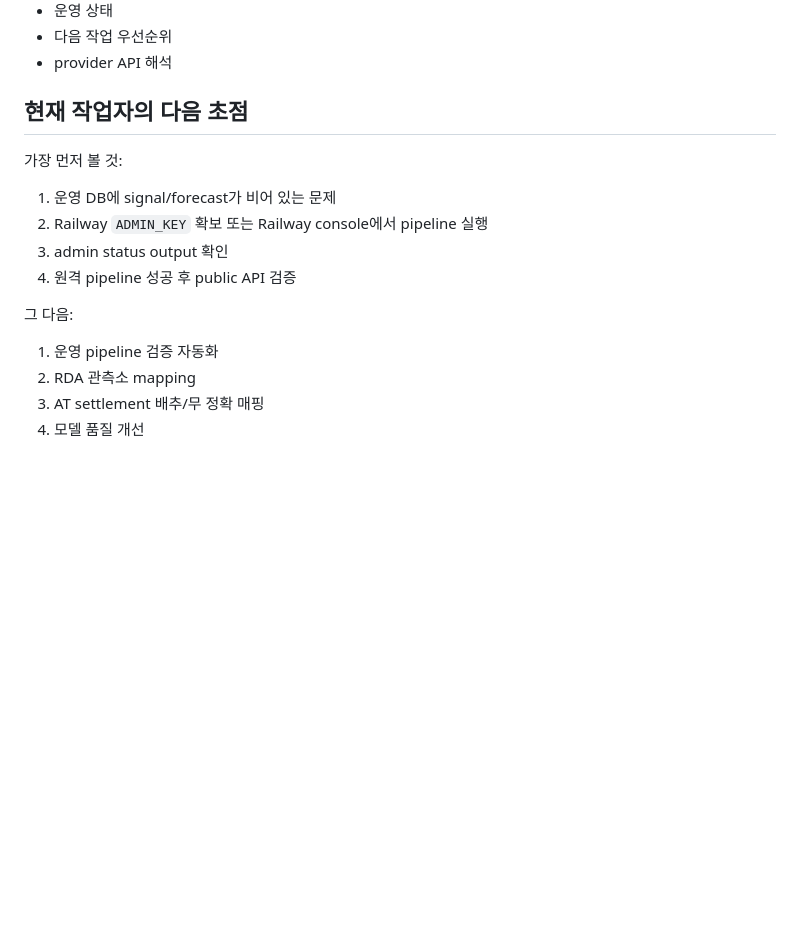
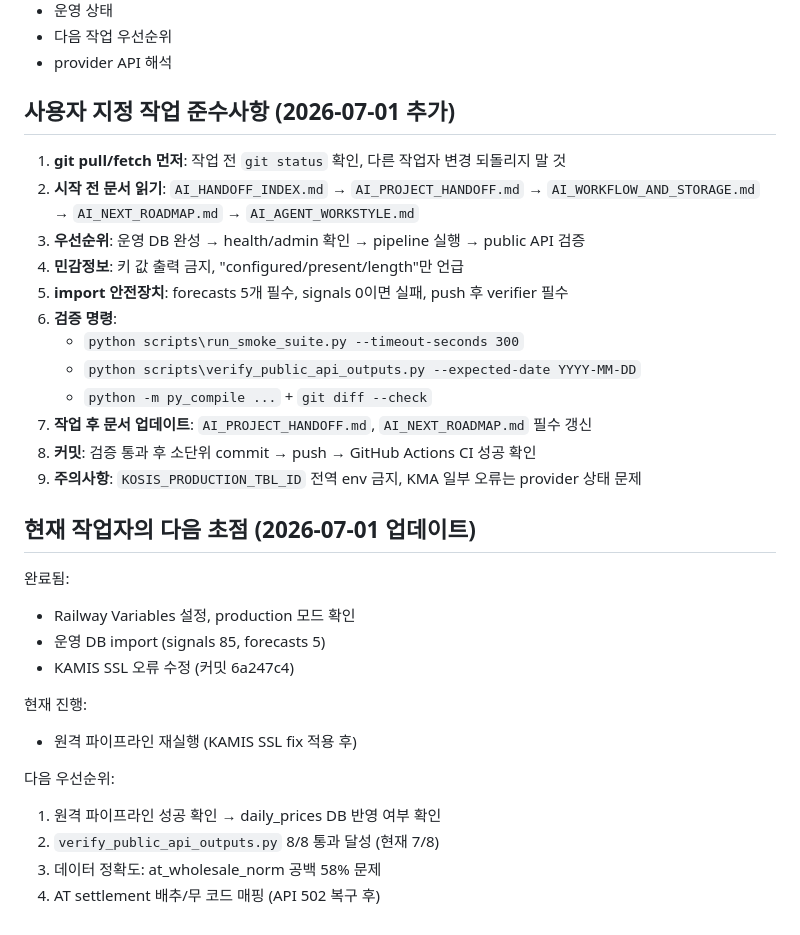
Before and after one commit to kangs19/mkmap, a Markdown page: docs/AI_AGENT_WORKSTYLE.md, the part around the change. Drawn GitHub-style; blank space fills up the shorter version.

Commit message:
docs: update workstyle and handoff for session 7 — Railway setup complete, KAMIS SSL fix
Co-Authored-By: Claude Sonnet 4.6 <noreply@anthropic.com>

```diff
--- a/docs/AI_AGENT_WORKSTYLE.md
+++ b/docs/AI_AGENT_WORKSTYLE.md
@@ -145,18 +145,33 @@ Railway 서버는 UTC일 수 있으므로 public API와 scheduler는 반드시 K
 - 다음 작업 우선순위
 - provider API 해석
 
-## 현재 작업자의 다음 초점
+## 사용자 지정 작업 준수사항 (2026-07-01 추가)
 
-가장 먼저 볼 것:
+1. **git pull/fetch 먼저**: 작업 전 `git status` 확인, 다른 작업자 변경 되돌리지 말 것
+2. **시작 전 문서 읽기**: `AI_HANDOFF_INDEX.md` → `AI_PROJECT_HANDOFF.md` → `AI_WORKFLOW_AND_STORAGE.md` → `AI_NEXT_ROADMAP.md` → `AI_AGENT_WORKSTYLE.md`
+3. **우선순위**: 운영 DB 완성 → health/admin 확인 → pipeline 실행 → public API 검증
+4. **민감정보**: 키 값 출력 금지, "configured/present/length"만 언급
+5. **import 안전장치**: forecasts 5개 필수, signals 0이면 실패, push 후 verifier 필수
+6. **검증 명령**:
+   - `python scripts\run_smoke_suite.py --timeout-seconds 300`
+   - `python scripts\verify_public_api_outputs.py --expected-date YYYY-MM-DD`
+   - `python -m py_compile ...` + `git diff --check`
+7. **작업 후 문서 업데이트**: `AI_PROJECT_HANDOFF.md`, `AI_NEXT_ROADMAP.md` 필수 갱신
+8. **커밋**: 검증 통과 후 소단위 commit → push → GitHub Actions CI 성공 확인
+9. **주의사항**: `KOSIS_PRODUCTION_TBL_ID` 전역 env 금지, KMA 일부 오류는 provider 상태 문제
 
-1. 운영 DB에 signal/forecast가 비어 있는 문제
-2. Railway `ADMIN_KEY` 확보 또는 Railway console에서 pipeline 실행
-3. admin status output 확인
-4. 원격 pipeline 성공 후 public API 검증
+## 현재 작업자의 다음 초점 (2026-07-01 업데이트)
 
-그 다음:
+완료됨:
+- Railway Variables 설정, production 모드 확인
+- 운영 DB import (signals 85, forecasts 5)
+- KAMIS SSL 오류 수정 (커밋 6a247c4)
 
-1. 운영 pipeline 검증 자동화
-2. RDA 관측소 mapping
-3. AT settlement 배추/무 정확 매핑
-4. 모델 품질 개선
+현재 진행:
+- 원격 파이프라인 재실행 (KAMIS SSL fix 적용 후)
+
+다음 우선순위:
+1. 원격 파이프라인 성공 확인 → daily_prices DB 반영 여부 확인
+2. `verify_public_api_outputs.py` 8/8 통과 달성 (현재 7/8)
+3. 데이터 정확도: at_wholesale_norm 공백 58% 문제
+4. AT settlement 배추/무 코드 매핑 (API 502 복구 후)
```
Also changed, not shown: docs/AI_PROJECT_HANDOFF.md (+14 -16 lines).
